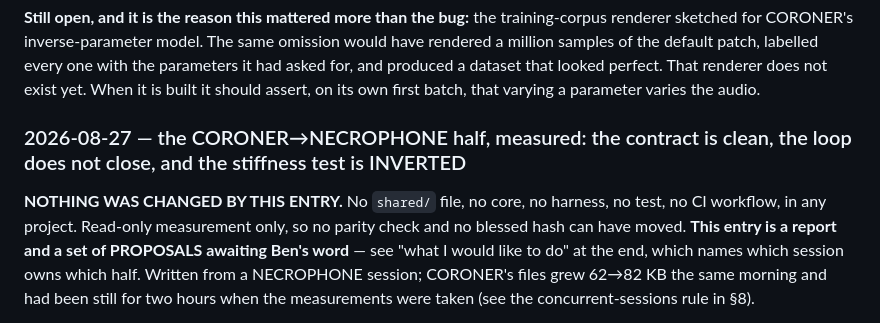
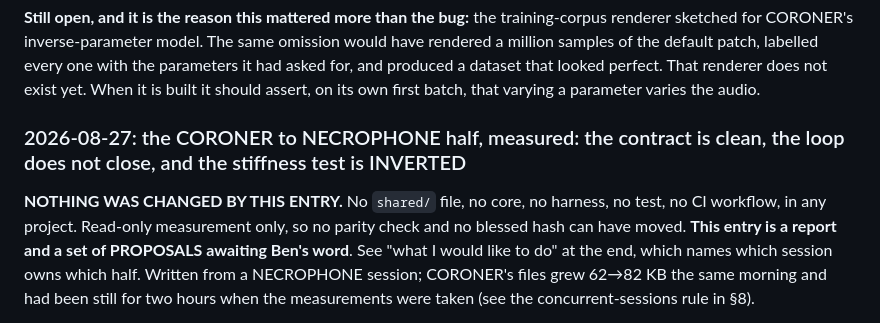
Before and after one commit to benasaykwee/audio-estate, a Markdown page: AUDIO_INTERCHANGE.md, the part around one of its changes. GitHub-like rendering.

```diff
--- a/AUDIO_INTERCHANGE.md
+++ b/AUDIO_INTERCHANGE.md
@@ -704,12 +704,12 @@ every one with the parameters it had asked for, and produced a dataset that look
 perfect. That renderer does not exist yet. When it is built it should assert, on
 its own first batch, that varying a parameter varies the audio.
 
-### 2026-08-27 — the CORONER→NECROPHONE half, measured: the contract is clean, the loop does not close, and the stiffness test is INVERTED
+### 2026-08-27: the CORONER to NECROPHONE half, measured: the contract is clean, the loop does not close, and the stiffness test is INVERTED
 
 **NOTHING WAS CHANGED BY THIS ENTRY.** No `shared/` file, no core, no harness, no
 test, no CI workflow, in any project. Read-only measurement only, so no parity
 check and no blessed hash can have moved. **This entry is a report and a set of
-PROPOSALS awaiting Ben's word** — see "what I would like to do" at the end, which
+PROPOSALS awaiting Ben's word**. See "what I would like to do" at the end, which
 names which session owns which half. Written from a NECROPHONE session; CORONER's
 files grew 62→82 KB the same morning and had been still for two hours when the
 measurements were taken (see the concurrent-sessions rule in §8).
```
Also changed, not shown: other parts of AUDIO_INTERCHANGE.md (+32 -32 lines).
